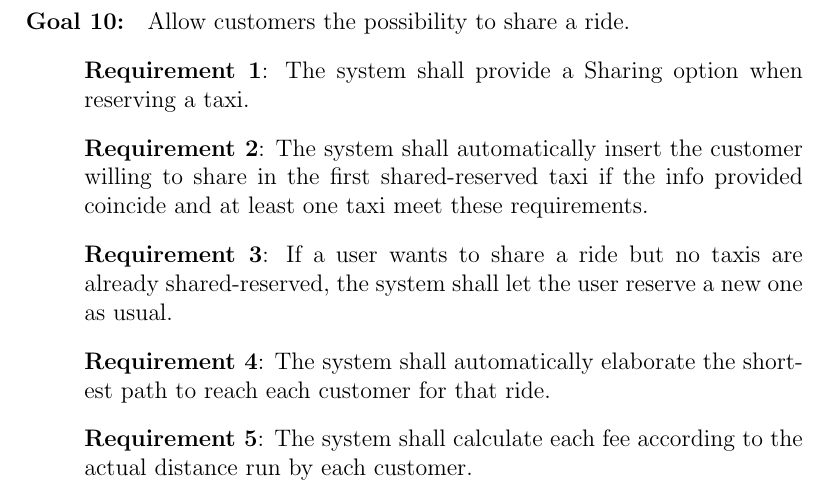
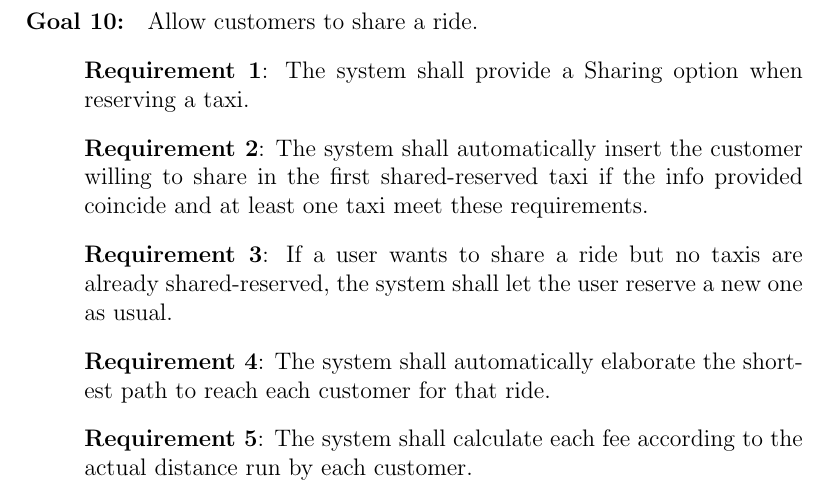
Before and after one commit to Matt8white/MyTaxiService-Albanese-Bianchi-Carlucci, a LaTeX document (src/rasd.tex, which reads src/subfiles/requirements.tex): part of page 17 of 30, cut so that both start at the same text. Compiled offline with pdfLaTeX.

Commit message:
typo fix

```diff
--- a/src/subfiles/requirements.tex
+++ b/src/subfiles/requirements.tex
@@ -120,7 +120,7 @@
 }
 \end{Goal}
 
-\begin{Goal}{share}{Allow customers the possibility to share a ride}{
+\begin{Goal}{share}{Allow customers to share a ride}{
    \Req{The system shall provide a Sharing option when reserving a taxi}
    \Req{The system shall automatically insert the customer willing to share in the first shared-reserved taxi if the info provided coincide and at least one taxi meet these requirements}
    \Req{If a user wants to share a ride but no taxis are already shared-reserved, the system shall let the user reserve a new one as usual}
```
